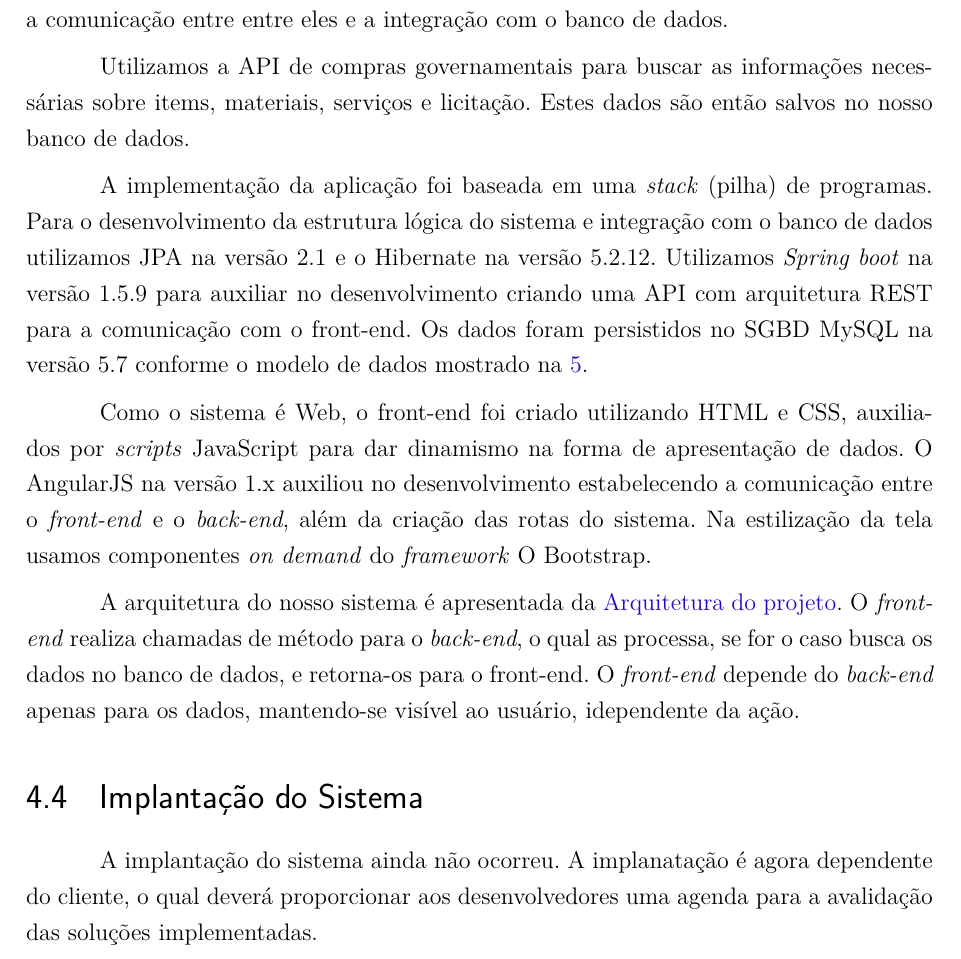
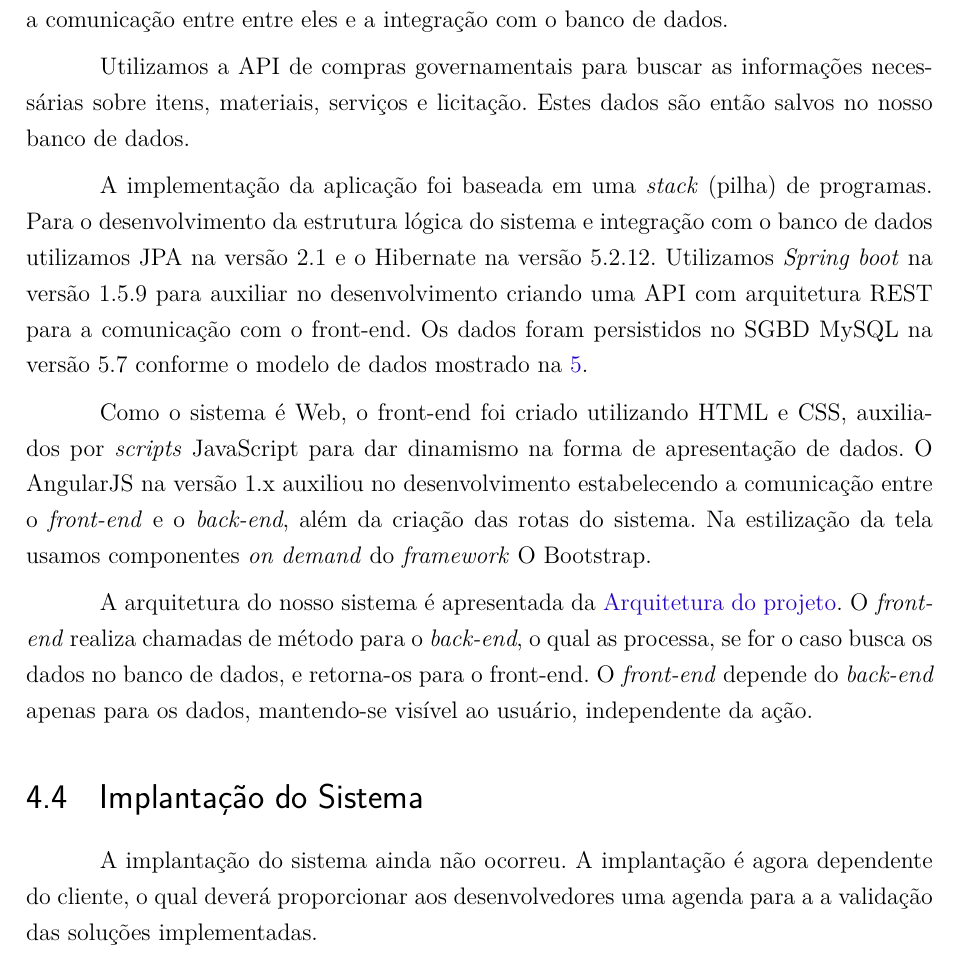
Before and after one commit to dragao1995/licitacaoweb, a LaTeX thesis (textoTCC/main.tex, which reads textoTCC/editaveis/metodo.tex): part of page 46 of 76, cut so that both start at the same text. Compiled offline with pdfLaTeX.

Commit message:
Erros de português

```diff
--- a/textoTCC/editaveis/metodo.tex
+++ b/textoTCC/editaveis/metodo.tex
@@ -46,7 +46,7 @@ Desenvolvemos o sistema usando um \textit{framework} chamado JHipster na versão
 
 %E com isso conseguimos agilizar o processo desenvolvimento da aplicação web pois o ambiente de desenvolvimento foi montado de forma rápida e
 
-Utilizamos a API de compras governamentais para buscar as informações necessárias sobre items, materiais, serviços e licitação.
+Utilizamos a API de compras governamentais para buscar as informações necessárias sobre itens, materiais, serviços e licitação.
 Estes dados são então salvos no nosso banco de dados.
 
 A implementação da aplicação foi baseada em uma \textit{stack} (pilha) de programas.
@@ -65,7 +65,7 @@ Na estilização da tela usamos componentes \textit{on demand} do \textit{framew
 
 A arquitetura do nosso sistema é apresentada da~\prototipo{Figura005}.
 O \textit{front-end} realiza chamadas de método para o \textit{back-end}, o qual as processa, se for o caso busca os dados no banco de dados, e retorna-os para o front-end.
-O \textit{front-end} depende do \textit{back-end} apenas para os dados, mantendo-se visível ao usuário, idependente da ação.
+O \textit{front-end} depende do \textit{back-end} apenas para os dados, mantendo-se visível ao usuário, independente da ação.
 
 \begin{sidewaysfigure}[ht]
     \centering
@@ -77,4 +77,4 @@ O \textit{front-end} depende do \textit{back-end} apenas para os dados, mantendo
 \section{Implantação do Sistema}
 
 A implantação do sistema ainda não ocorreu.
-A implanatação é agora dependente do cliente, o qual deverá proporcionar aos desenvolvedores uma agenda para a avalidação das soluções implementadas.
+A implantação é agora dependente do cliente, o qual deverá proporcionar aos desenvolvedores uma agenda para a a validação das soluções implementadas.
```
Also changed, not shown: textoTCC/editaveis/processolicitatorio.tex (+1 -1 lines), textoTCC/main.pdf, textoTCC/editaveis/metodo.tex (6 more changed lines), 2 other files.
